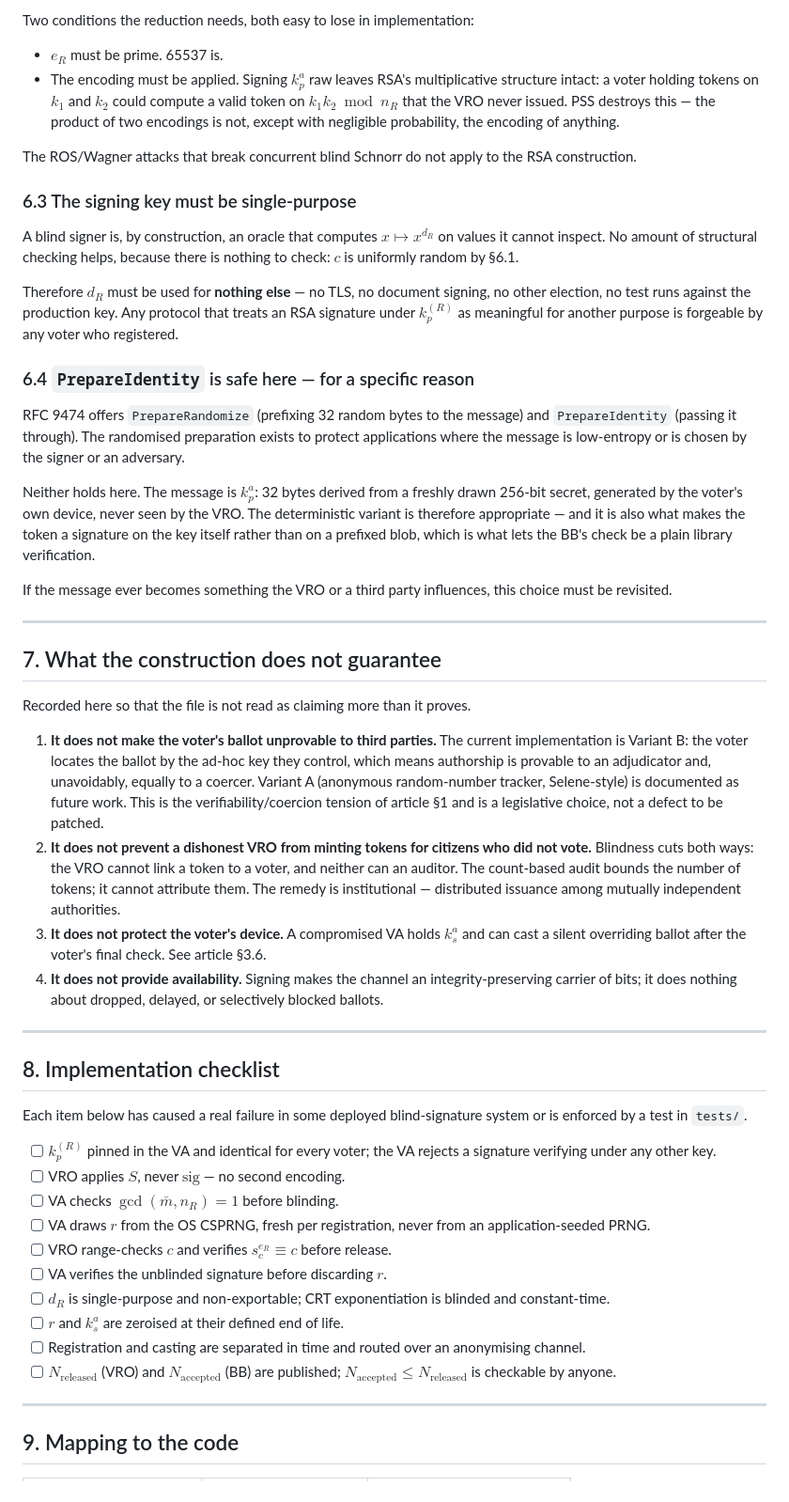
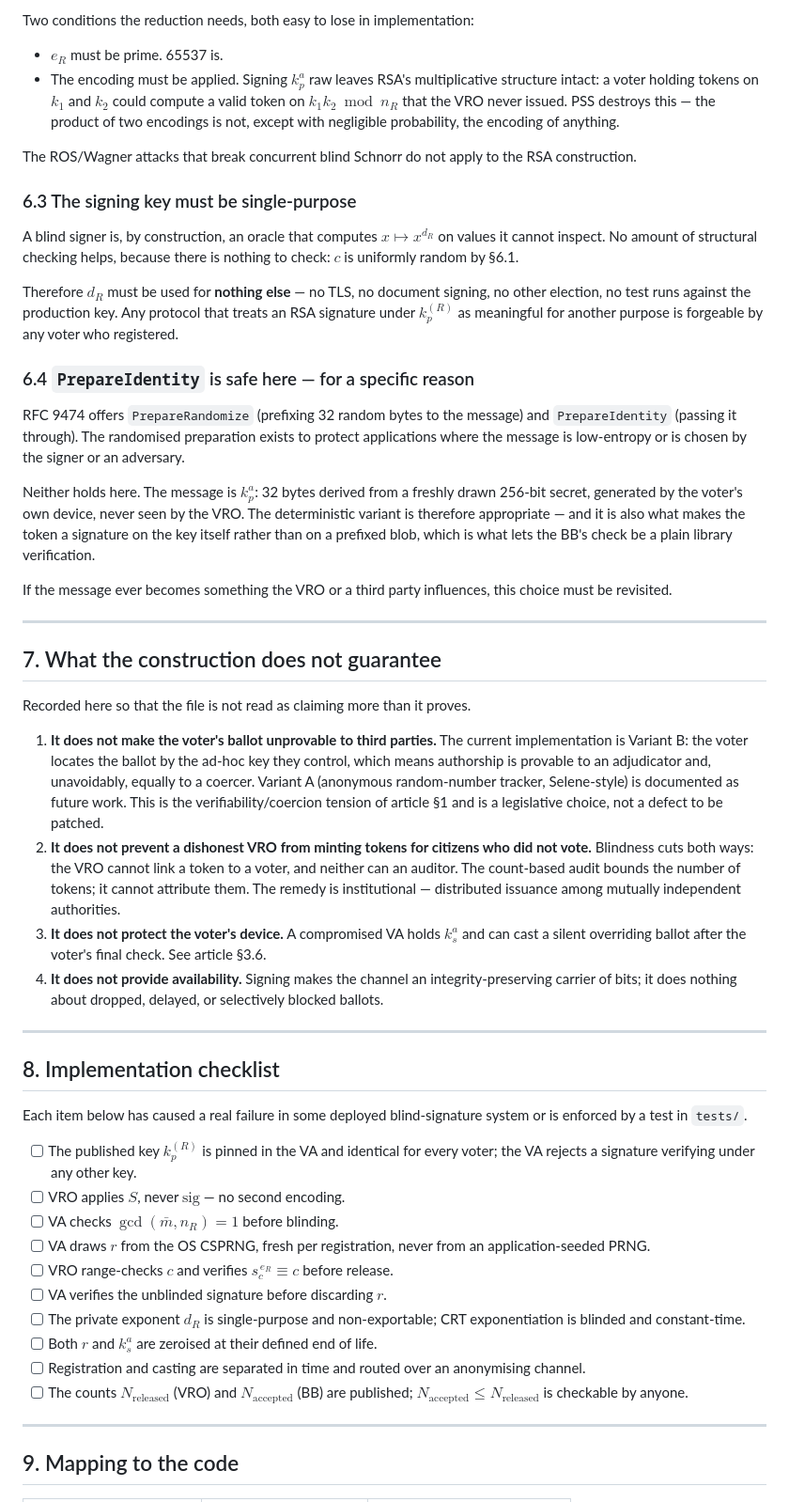
Before and after one commit to SkipperA/online_voting_POC, a Markdown page: docs/blind-signature.md, the part around one of its changes. Shown at 94% size. Rendered like a GitHub page.

```diff
--- a/docs/blind-signature.md
+++ b/docs/blind-signature.md
@@ -289,25 +301,25 @@ tokens.
 
 Two conditions the reduction needs, both easy to lose in implementation:
 
-- $e_R$ must be prime. 65537 is.
-- The encoding must be applied. Signing $k_p^a$ raw leaves RSA's multiplicative
-  structure intact: a voter holding tokens on $k_1$ and $k_2$ could compute a
-  valid token on $k_1 k_2 \bmod n_R$ that the VRO never issued. PSS destroys
-  this — the product of two encodings is not, except with negligible
-  probability, the encoding of anything.
+- $`e_R`$ must be prime. 65537 is.
+- The encoding must be applied. Signing $`k_p^a`$ raw leaves RSA's multiplicative
+  structure intact: a voter holding tokens on $`k_1`$ and $`k_2`$ could compute a
+  valid token on $`k_1 k_2 \bmod n_R`$ that the VRO never issued. PSS destroys
+  this — the product of two encodings is not, except with negligible probability,
+  the encoding of anything.
 
-The ROS/Wagner attacks that break concurrent blind Schnorr do not apply to the
-RSA construction.
+The ROS/Wagner attacks that break concurrent blind Schnorr do not apply to the RSA
+construction.
 
 ### 6.3 The signing key must be single-purpose
 
-A blind signer is, by construction, an oracle that computes $x \mapsto x^{d_R}$
-on values it cannot inspect. No amount of structural checking helps, because
-there is nothing to check: $c$ is uniformly random by §6.1.
+A blind signer is, by construction, an oracle that computes $`x \mapsto x^{d_R}`$
+on values it cannot inspect. No amount of structural checking helps, because there
+is nothing to check: $`c`$ is uniformly random by §6.1.
 
-Therefore $d_R$ must be used for **nothing else** — no TLS, no document signing,
+Therefore $`d_R`$ must be used for **nothing else** — no TLS, no document signing,
 no other election, no test runs against the production key. Any protocol that
-treats an RSA signature under $k_p^{(R)}$ as meaningful for another purpose is
+treats an RSA signature under $`k_p^{(R)}`$ as meaningful for another purpose is
 forgeable by any voter who registered.
 
 ### 6.4 `PrepareIdentity` is safe here — for a specific reason
@@ -317,9 +329,9 @@ RFC 9474 offers `PrepareRandomize` (prefixing 32 random bytes to the message) an
 protect applications where the message is low-entropy or is chosen by the signer
 or an adversary.
 
-Neither holds here. The message is $k_p^a$: 32 bytes derived from a freshly drawn
-256-bit secret, generated by the voter's own device, never seen by the VRO. The
-deterministic variant is therefore appropriate — and it is also what makes the
+Neither holds here. The message is $`k_p^a`$: 32 bytes derived from a freshly
+drawn 256-bit secret, generated by the voter's own device, never seen by the VRO.
+The deterministic variant is therefore appropriate — and it is also what makes the
 token a signature on the key itself rather than on a prefixed blob, which is what
 lets the BB's check be a plain library verification.
 
@@ -333,20 +345,20 @@ choice must be revisited.
 Recorded here so that the file is not read as claiming more than it proves.
 
 1. **It does not make the voter's ballot unprovable to third parties.** The
-   current implementation is Variant B: the voter locates the ballot by the
-   ad-hoc key they control, which means authorship is provable to an adjudicator
-   and, unavoidably, equally to a coercer. Variant A (anonymous random-number
-   tracker, Selene-style) is documented as future work. This is the
-   verifiability/coercion tension of article §1 and is a legislative choice, not
-   a defect to be patched.
-2. **It does not prevent a dishonest VRO from minting tokens for citizens who
-   did not vote.** Blindness cuts both ways: the VRO cannot link a token to a
-   voter, and neither can an auditor. The count-based audit bounds the number of
-   tokens; it cannot attribute them. The remedy is institutional — distributed
-   issuance among mutually independent authorities.
-3. **It does not protect the voter's device.** A compromised VA holds $k_s^a$ and
-   can cast a silent overriding ballot after the voter's final check. See article
-   §3.6.
+   current implementation is Variant B: the voter locates the ballot by the ad-hoc
+   key they control, which means authorship is provable to an adjudicator and,
+   unavoidably, equally to a coercer. Variant A (anonymous random-number tracker,
+   Selene-style) is documented as future work. This is the
+   verifiability/coercion tension of article §1 and is a legislative choice, not a
+   defect to be patched.
+2. **It does not prevent a dishonest VRO from minting tokens for citizens who did
+   not vote.** Blindness cuts both ways: the VRO cannot link a token to a voter,
+   and neither can an auditor. The count-based audit bounds the number of tokens;
+   it cannot attribute them. The remedy is institutional — distributed issuance
+   among mutually independent authorities.
+3. **It does not protect the voter's device.** A compromised VA holds $`k_s^a`$
+   and can cast a silent overriding ballot after the voter's final check. See
+   article §3.6.
 4. **It does not provide availability.** Signing makes the channel an
    integrity-preserving carrier of bits; it does nothing about dropped, delayed,
    or selectively blocked ballots.
@@ -358,21 +370,22 @@ Recorded here so that the file is not read as claiming more than it proves.
 Each item below has caused a real failure in some deployed blind-signature system
 or is enforced by a test in `tests/`.
 
-- [ ] $k_p^{(R)}$ pinned in the VA and identical for every voter; the VA rejects a
-      signature verifying under any other key.
-- [ ] VRO applies $S$, never $\text{sig}$ — no second encoding.
-- [ ] VA checks $\gcd(\bar{m}, n_R) = 1$ before blinding.
-- [ ] VA draws $r$ from the OS CSPRNG, fresh per registration, never from an
+- [ ] The published key $`k_p^{(R)}`$ is pinned in the VA and identical for every
+      voter; the VA rejects a signature verifying under any other key.
+- [ ] VRO applies $`S`$, never $`\text{sig}`$ — no second encoding.
+- [ ] VA checks $`\gcd(\bar{m}, n_R) = 1`$ before blinding.
+- [ ] VA draws $`r`$ from the OS CSPRNG, fresh per registration, never from an
       application-seeded PRNG.
-- [ ] VRO range-checks $c$ and verifies $s_c^{ e_R} \equiv c$ before release.
-- [ ] VA verifies the unblinded signature before discarding $r$.
-- [ ] $d_R$ is single-purpose and non-exportable; CRT exponentiation is blinded
-      and constant-time.
-- [ ] $r$ and $k_s^a$ are zeroised at their defined end of life.
+- [ ] VRO range-checks $`c`$ and verifies $`s_c^{\,e_R} \equiv c`$ before release.
+- [ ] VA verifies the unblinded signature before discarding $`r`$.
+- [ ] The private exponent $`d_R`$ is single-purpose and non-exportable; CRT
+      exponentiation is blinded and constant-time.
+- [ ] Both $`r`$ and $`k_s^a`$ are zeroised at their defined end of life.
 - [ ] Registration and casting are separated in time and routed over an
       anonymising channel.
-- [ ] $N_{\text{released}}$ (VRO) and $N_{\text{accepted}}$ (BB) are published;
-      $N_{\text{accepted}} \leq N_{\text{released}}$ is checkable by anyone.
+- [ ] The counts $`N_{\text{released}}`$ (VRO) and $`N_{\text{accepted}}`$ (BB)
+      are published; $`N_{\text{accepted}} \leq N_{\text{released}}`$ is checkable
+      by anyone.
 
 ---
 
```
Also changed, not shown: other parts of docs/blind-signature.md (+129 -117 lines).
